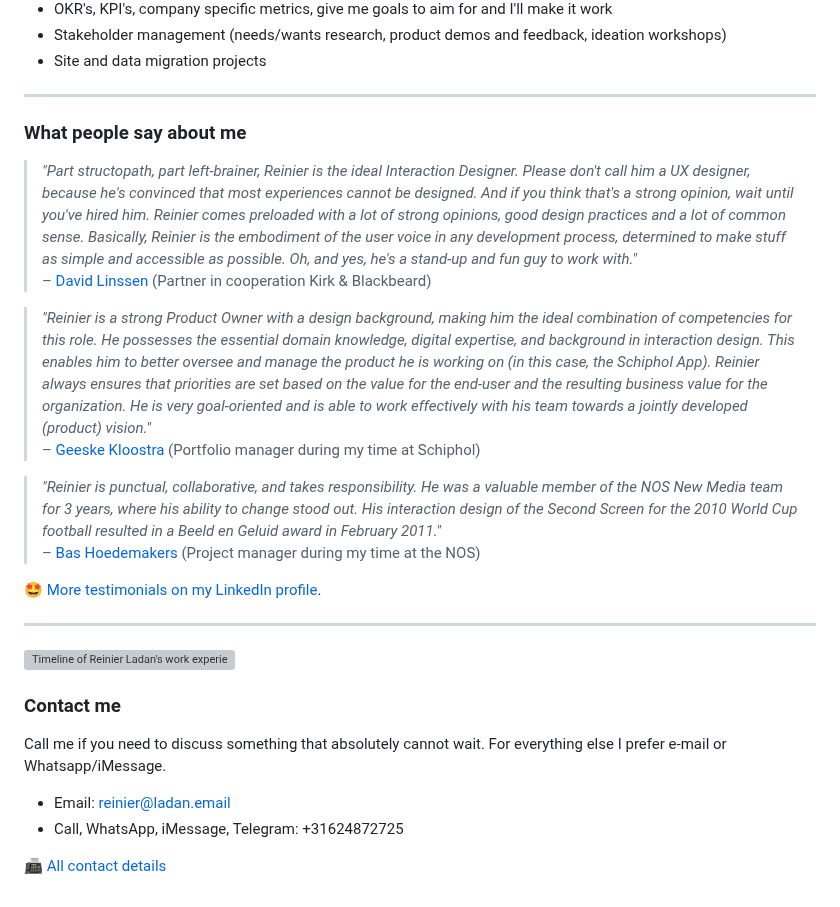
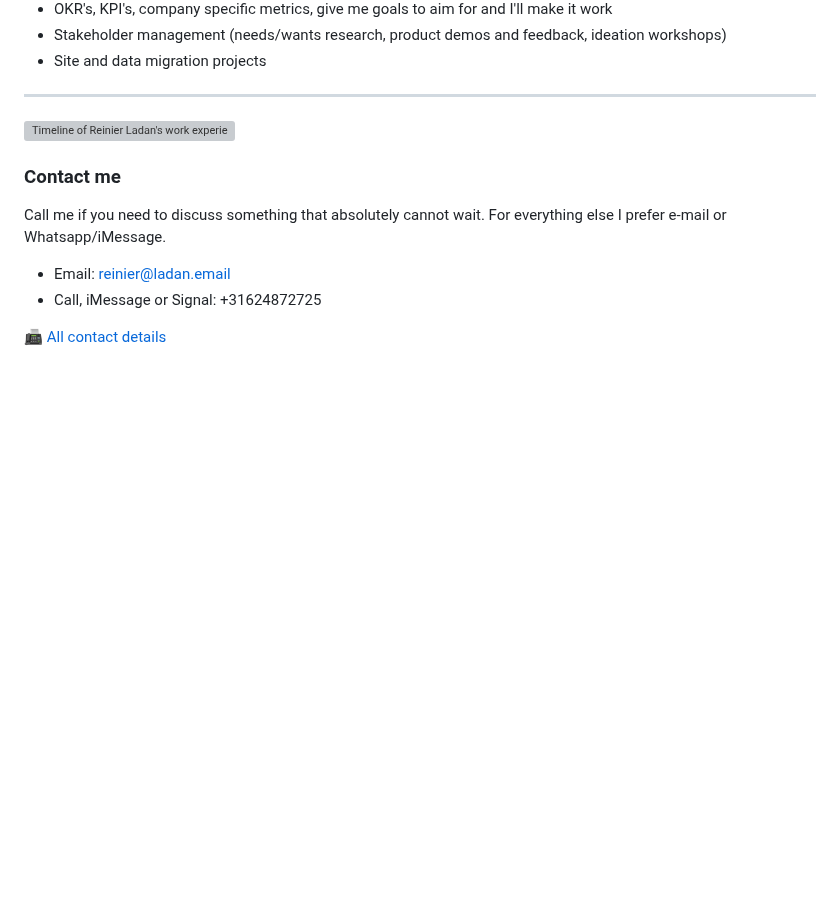
Before and after one commit to reinier/reinierladan.nl, a Markdown page: src/index.md, the part around the change. GitHub-like rendering; blank space fills up the shorter version; grey boxes are pictures that could not be loaded.

```diff
--- a/src/index.md
+++ b/src/index.md
@@ -78,25 +78,6 @@ This is an incomplete list of all the competences, skills, tools and processes I
 
 ---
 
-### What people say about me
-
-> _"Part structopath, part left-brainer, Reinier is the ideal Interaction Designer. Please don't call him a UX designer, because he's convinced that most experiences cannot be designed. And if you think that's a strong opinion, wait until you've hired him. Reinier comes preloaded with a lot of strong opinions, good design practices and a lot of common sense. Basically, Reinier is the embodiment of the user voice in any development process, determined to make stuff as simple and accessible as possible. Oh, and yes, he's a stand-up and fun guy to work with."_
-– [David Linssen](https://www.linkedin.com/in/davidlinssen) (Partner in cooperation Kirk & Blackbeard)
-
-> _"Reinier is a strong Product Owner with a design background, making him the ideal combination of competencies for this role. He possesses the essential domain knowledge, digital expertise, and background in interaction design. This enables him to better oversee and manage the product he is working on (in this case, the Schiphol App). Reinier always ensures that priorities are set based on the value for the end-user and the resulting business value for the organization. He is very goal-oriented and is able to work effectively with his team towards a jointly developed (product) vision."_
-– [Geeske Kloostra](https://www.linkedin.com/in/geeskekloostra) (Portfolio manager during my time at Schiphol)
-
-> _"Reinier is punctual, collaborative, and takes responsibility. He was a valuable member of the NOS New Media team for 3 years, where his ability to change stood out. His interaction design of the Second Screen for the 2010 World Cup football resulted in a Beeld en Geluid award in February 2011."_
-– [Bas Hoedemakers](https://www.linkedin.com/in/bashoedemakers) (Project manager during my time at the NOS)
-
-<div class="more-testimonials">
-
-🤩 [More testimonials on my LinkedIn profile](https://www.linkedin.com/in/reinierladan).
-
-</div>
-
----
-
 <div class="break-out py-10 lg:px-8">
  <a href="/images/Work-Experience.svg"><img src="/images/Work-Experience.svg" alt="Timeline of Reinier Ladan's work experience" /></a>
 </div>
@@ -106,6 +87,6 @@ This is an incomplete list of all the competences, skills, tools and processes I
 Call me if you need to discuss something that absolutely cannot wait. For everything else I prefer e-mail or Whatsapp/iMessage.
 
 - Email: reinier@ladan.email
-- Call, WhatsApp, iMessage, Telegram: +31624872725
+- Call, iMessage or Signal: +31624872725
 
 📠 [All contact details](/contact)
```
